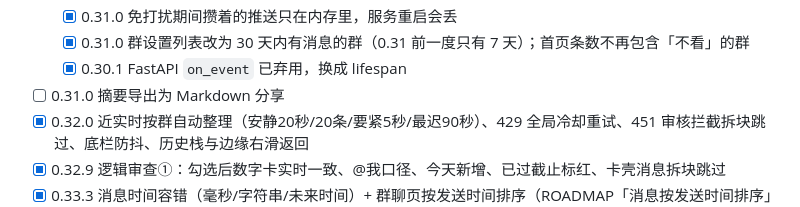
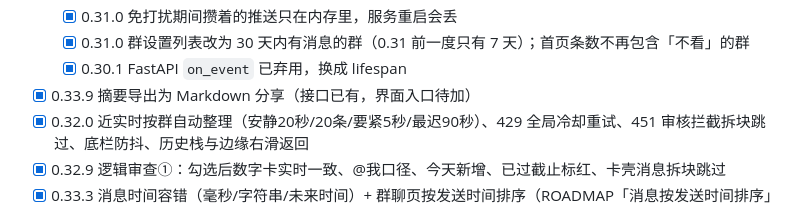
Before and after one commit to Henrykeep/qunbao, a Markdown page: ROADMAP.md, the part around the change. Drawn GitHub-style.

Commit message:
v0.33.9: 导出 Markdown 接口

```diff
--- a/ROADMAP.md
+++ b/ROADMAP.md
@@ -49,7 +49,7 @@
   - [x] 0.31.0 免打扰期间攒着的推送只在内存里，服务重启会丢
   - [x] 0.31.0 群设置列表改为 30 天内有消息的群（0.31 前一度只有 7 天）；首页条数不再包含「不看」的群
   - [x] 0.30.1 FastAPI `on_event` 已弃用，换成 lifespan
-- [ ] 0.31.0 摘要导出为 Markdown 分享
+- [x] 0.33.9 摘要导出为 Markdown 分享（接口已有，界面入口待加）
 - [x] 0.32.0 近实时按群自动整理（安静20秒/20条/要紧5秒/最迟90秒）、429 全局冷却重试、451 审核拦截拆块跳过、底栏防抖、历史栈与边缘右滑返回
 - [x] 0.32.9 逻辑审查①：勾选后数字卡实时一致、@我口径、今天新增、已过截止标红、卡壳消息拆块跳过
 - [x] 0.33.3 消息时间容错（毫秒/字符串/未来时间）+ 群聊页按发送时间排序（ROADMAP「消息按发送时间排序」「微信迟到通知排序」）
```
